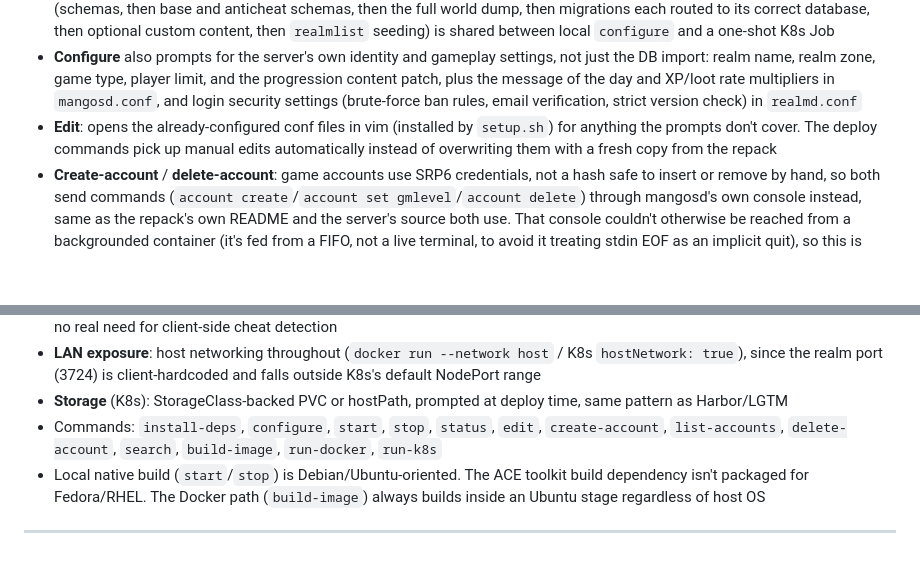
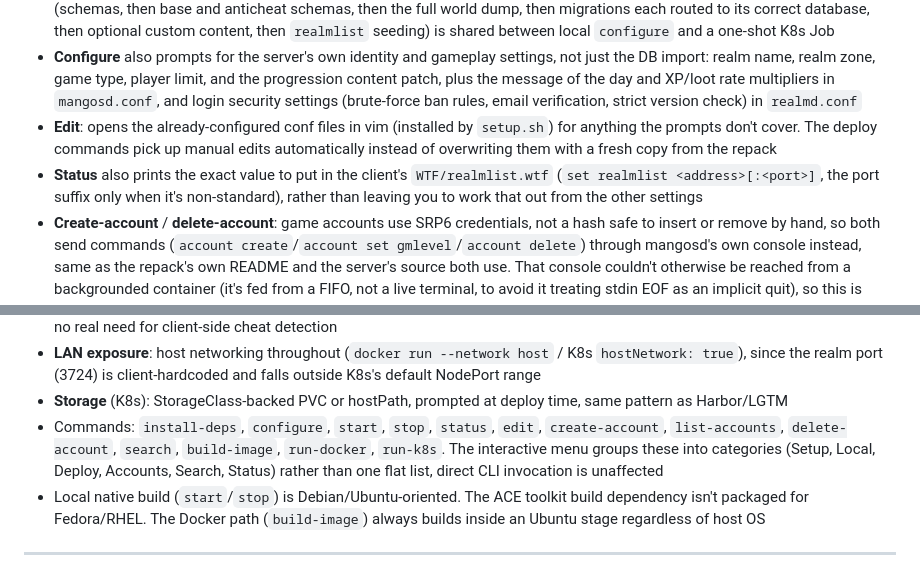
Before and after one commit to malahmen/scomp-link, a Markdown page: README.md, 2 parts joined by grey strips. Rendered like a GitHub page; blank space fills up the shorter version.

Commit message:
docs: catch up README on the client realmlist.wtf value and menu reorg
Two gaps found while reviewing: status's "Client setup" section
(added a few commits back, showing the realmlist.wtf value) was never
mentioned in the README at all, and the just-added categorized
interactive menu had no note either. Both added to the vanilla-wow.sh
entry.

Co-Authored-By: Claude Sonnet 5 <noreply@anthropic.com>

```diff
--- a/README.md
+++ b/README.md
@@ -456,13 +456,14 @@ Builds, containerizes, and deploys a [VMaNGOS](https://github.com/vmangos/core)-
 - **Database**: always a separate MariaDB container/pod, never bundled into the server image. One DB-bootstrap sequence (schemas, then base and anticheat schemas, then the full world dump, then migrations each routed to its correct database, then optional custom content, then `realmlist` seeding) is shared between local `configure` and a one-shot K8s Job
 - **Configure** also prompts for the server's own identity and gameplay settings, not just the DB import: realm name, realm zone, game type, player limit, and the progression content patch, plus the message of the day and XP/loot rate multipliers in `mangosd.conf`, and login security settings (brute-force ban rules, email verification, strict version check) in `realmd.conf`
 - **Edit**: opens the already-configured conf files in vim (installed by `setup.sh`) for anything the prompts don't cover. The deploy commands pick up manual edits automatically instead of overwriting them with a fresh copy from the repack
+- **Status** also prints the exact value to put in the client's `WTF/realmlist.wtf` (`set realmlist <address>[:<port>]`, the port suffix only when it's non-standard), rather than leaving you to work that out from the other settings
 - **Create-account** / **delete-account**: game accounts use SRP6 credentials, not a hash safe to insert or remove by hand, so both send commands (`account create`/`account set gmlevel`/`account delete`) through mangosd's own console instead, same as the repack's own README and the server's source both use. That console couldn't otherwise be reached from a backgrounded container (it's fed from a FIFO, not a live terminal, to avoid it treating stdin EOF as an implicit quit), so this is what actually lets you create a login and test the server from a real client. All three account commands detect whether the server is running locally, in Docker, or in K8s, and send commands to the right one. `delete-account` also cleans up a leftover `account_access` row the server's own delete command doesn't touch
 - **List-accounts**: no console command lists every account (only currently-connected ones), so this queries the database directly instead, this one doesn't touch credentials at all
 - **Search**: name lookup across items, NPCs, GM teleport locations, and player characters, a GM convenience for finding an entry ID to spawn or a place to teleport to. All four are plain reference-data reads, so this goes straight to the database and works even if mangosd itself isn't running. "Locations" means the `game_tele` table (the same one the `.tele <name>` GM command searches), not full WoW zone/area names, those live in client-side data this pipeline doesn't extract
 - **Warden anti-cheat modules**: baked into the Docker/K8s image at build time (small and static like the compiled binaries, unlike the large, runtime-mounted game data), and pointed at directly from the repack for local native. Without this, Warden still runs (it's enabled by default) but has nothing to scan with, which surfaces as players getting kicked mid-session for a timeout, not just a log warning at startup. `configure` also prompts to disable Warden outright, useful for a private/trusted LAN server with no real need for client-side cheat detection
 - **LAN exposure**: host networking throughout (`docker run --network host` / K8s `hostNetwork: true`), since the realm port (3724) is client-hardcoded and falls outside K8s's default NodePort range
 - **Storage** (K8s): StorageClass-backed PVC or hostPath, prompted at deploy time, same pattern as Harbor/LGTM
-- Commands: `install-deps`, `configure`, `start`, `stop`, `status`, `edit`, `create-account`, `list-accounts`, `delete-account`, `search`, `build-image`, `run-docker`, `run-k8s`
+- Commands: `install-deps`, `configure`, `start`, `stop`, `status`, `edit`, `create-account`, `list-accounts`, `delete-account`, `search`, `build-image`, `run-docker`, `run-k8s`. The interactive menu groups these into categories (Setup, Local, Deploy, Accounts, Search, Status) rather than one flat list, direct CLI invocation is unaffected
 - Local native build (`start`/`stop`) is Debian/Ubuntu-oriented. The ACE toolkit build dependency isn't packaged for Fedora/RHEL. The Docker path (`build-image`) always builds inside an Ubuntu stage regardless of host OS
 
 ---
```
